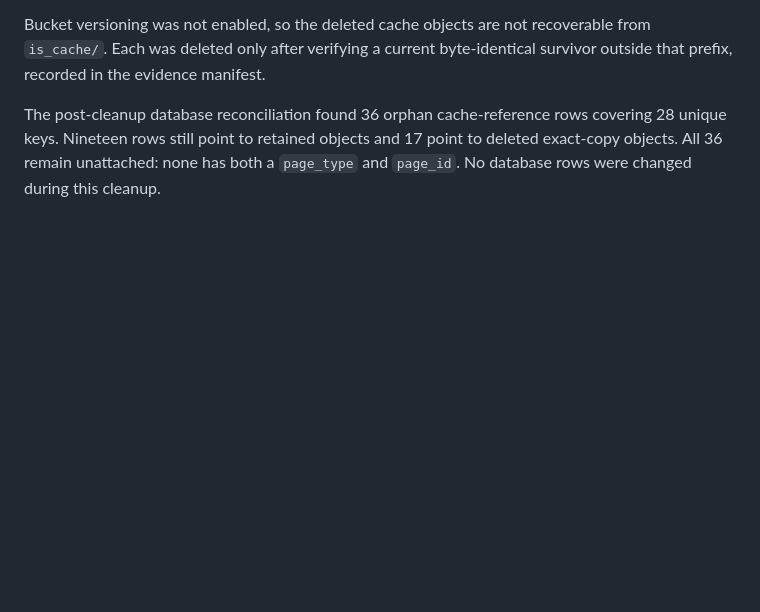
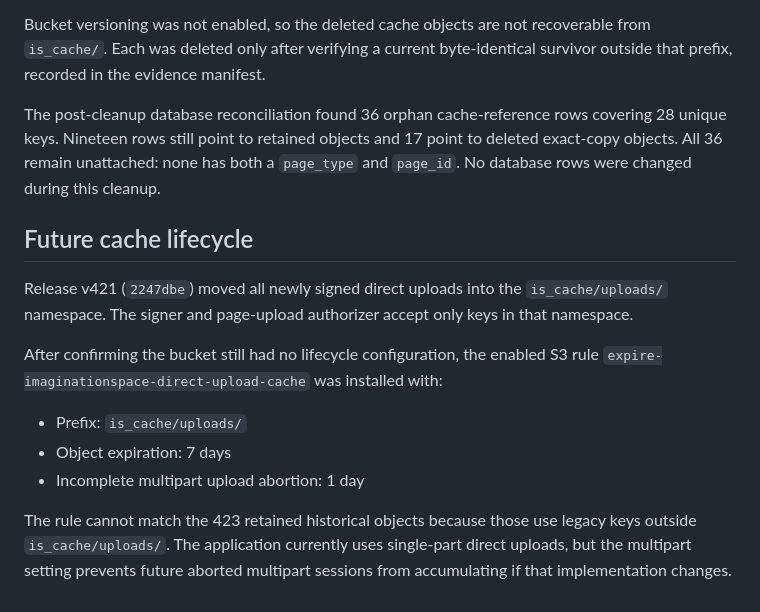
Before and after one commit to tosiaki/imaginationspace, a Markdown page: docs/audits/is_cache_cleanup_2026-09-02.md, the part around the change. GitHub-like rendering; blank space fills up the shorter version.

Commit message:
Document direct upload cache lifecycle

```diff
--- a/docs/audits/is_cache_cleanup_2026-09-02.md
+++ b/docs/audits/is_cache_cleanup_2026-09-02.md
@@ -69,3 +69,21 @@ The post-cleanup database reconciliation found 36 orphan cache-reference rows
 covering 28 unique keys. Nineteen rows still point to retained objects and 17
 point to deleted exact-copy objects. All 36 remain unattached: none has both a
 `page_type` and `page_id`. No database rows were changed during this cleanup.
+
+## Future cache lifecycle
+
+Release v421 (`2247dbe`) moved all newly signed direct uploads into the
+`is_cache/uploads/` namespace. The signer and page-upload authorizer accept
+only keys in that namespace.
+
+After confirming the bucket still had no lifecycle configuration, the enabled
+S3 rule `expire-imaginationspace-direct-upload-cache` was installed with:
+
+- Prefix: `is_cache/uploads/`
+- Object expiration: 7 days
+- Incomplete multipart upload abortion: 1 day
+
+The rule cannot match the 423 retained historical objects because those use
+legacy keys outside `is_cache/uploads/`. The application currently uses
+single-part direct uploads, but the multipart setting prevents future aborted
+multipart sessions from accumulating if that implementation changes.
```
